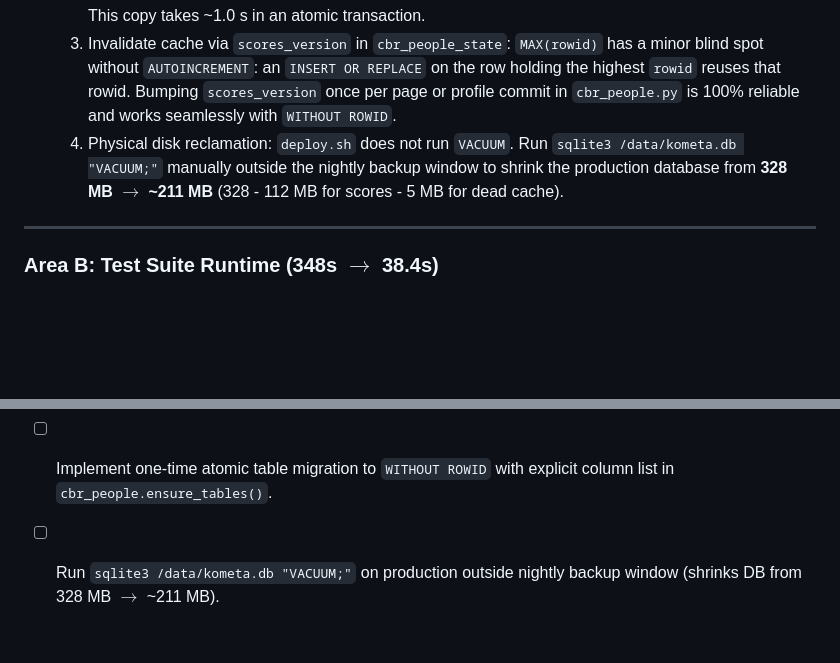
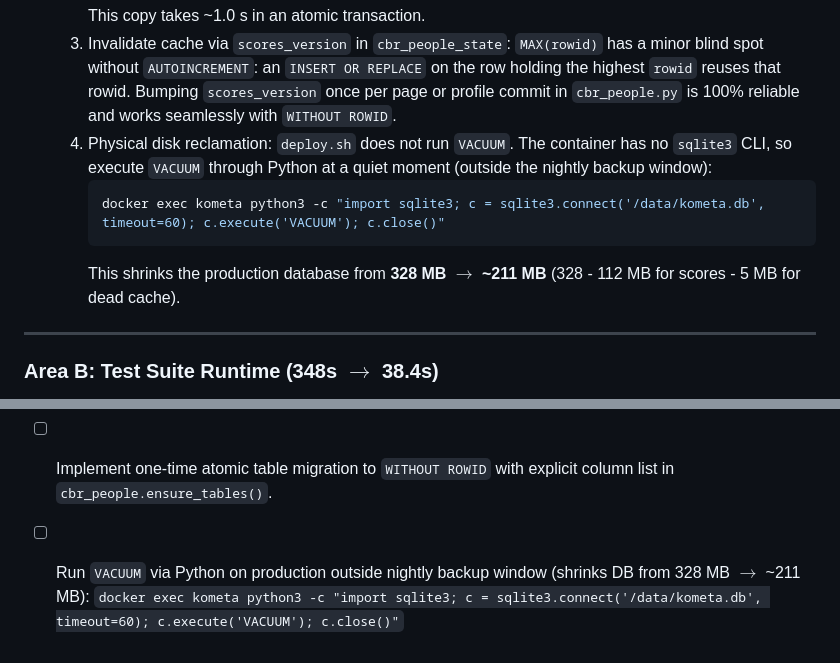
Before and after one commit to toddlerfight/kometa, a Markdown page: docs/efficiency-review-guide-2026-10-17.md, 2 parts joined by grey strips. Drawn GitHub-style; blank space fills up the shorter version.

Commit message:
docs: document python container vacuum command for sqlite

````diff
--- a/docs/efficiency-review-guide-2026-10-17.md
+++ b/docs/efficiency-review-guide-2026-10-17.md
@@ -58,7 +58,12 @@ The table `cbr_people_scores` and its indexes account for 65% of the database fi
   3. Invalidate cache via `scores_version` in `cbr_people_state`:
      `MAX(rowid)` has a minor blind spot without `AUTOINCREMENT`: an `INSERT OR REPLACE` on the row holding the highest `rowid` reuses that rowid. Bumping `scores_version` once per page or profile commit in `cbr_people.py` is 100% reliable and works seamlessly with `WITHOUT ROWID`.
   4. Physical disk reclamation:
-     `deploy.sh` does not run `VACUUM`. Run `sqlite3 /data/kometa.db "VACUUM;"` manually outside the nightly backup window to shrink the production database from **328 MB $\to$ ~211 MB** (328 - 112 MB for scores - 5 MB for dead cache).
+     `deploy.sh` does not run `VACUUM`. The container has no `sqlite3` CLI, so execute `VACUUM` through Python at a quiet moment (outside the nightly backup window):
+     ```bash
+     docker exec kometa python3 -c "import sqlite3; c = sqlite3.connect('/data/kometa.db', timeout=60); c.execute('VACUUM'); c.close()"
+     ```
+     This shrinks the production database from **328 MB $\to$ ~211 MB** (328 - 112 MB for scores - 5 MB for dead cache).
+
 
 ---
 
@@ -178,4 +183,5 @@ EOF
 ### Phase 3: `WITHOUT ROWID` Migration & Space Reclamation
 - [ ] Add `scores_version` bumping in `kometa/cbr_people.py` (`record_issue_page`, `record_profile`).
 - [ ] Implement one-time atomic table migration to `WITHOUT ROWID` with explicit column list in `cbr_people.ensure_tables()`.
-- [ ] Run `sqlite3 /data/kometa.db "VACUUM;"` on production outside nightly backup window (shrinks DB from 328 MB $\to$ ~211 MB).
+- [ ] Run `VACUUM` via Python on production outside nightly backup window (shrinks DB from 328 MB $\to$ ~211 MB):
+  `docker exec kometa python3 -c "import sqlite3; c = sqlite3.connect('/data/kometa.db', timeout=60); c.execute('VACUUM'); c.close()"`
````
